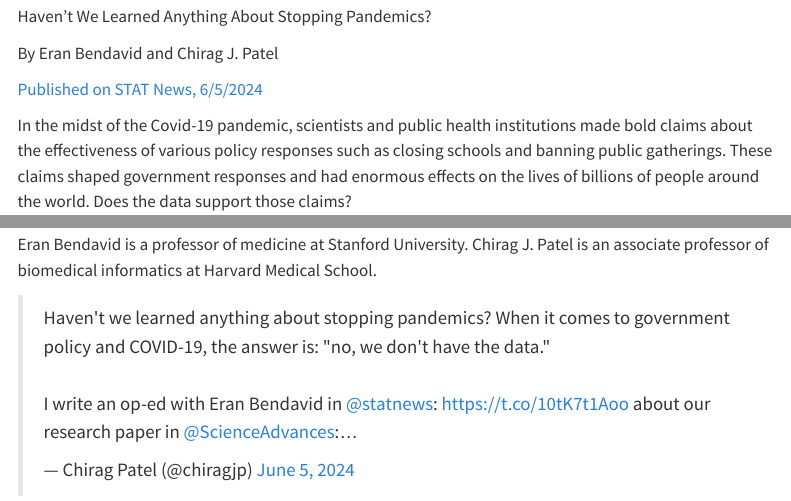
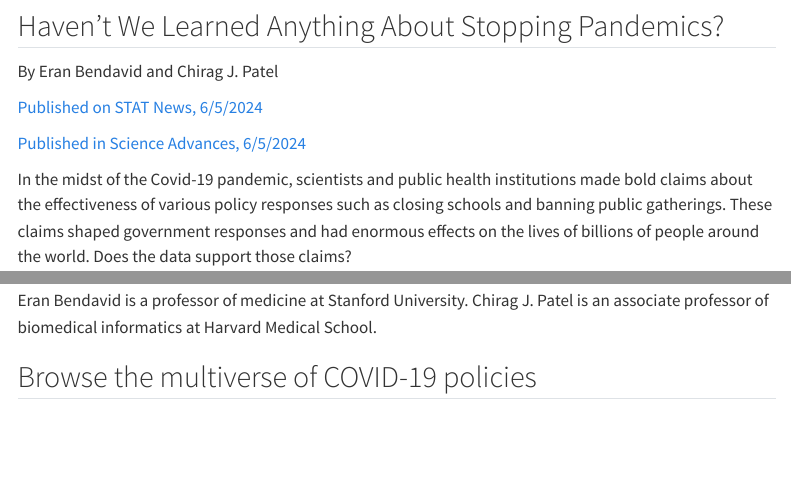
Before and after one commit to chiragjp/chiragjp.github.io, a Quarto document (posts/oped.qmd): the page in a window 1100 px wide, from 170 px down before the commit and from 390 px down after it, so that both start at the same text, and a second part further down, joined at a grey line. Rendered offline with R 4.5, knitr and Pandoc in place of Quarto, with nearby package versions; menus at the side of the page are left out.

Commit message:
new blog

````diff
--- a/posts/oped.qmd
+++ b/posts/oped.qmd
@@ -5,4 +5,3 @@ author: "Chirag J Patel"
 date: "6/7/2024"
 ---
 
-Haven’t We Learned Anything About Stopping Pandemics?
@@ -9,8 +12,10 @@ Haven’t We Learned Anything About Stopping Pandemics?
+## Haven’t We Learned Anything About Stopping Pandemics?
 
 By Eran Bendavid and Chirag J. Patel
 
 [Published on STAT News, 6/5/2024](https://www.statnews.com/2024/06/05/100000-models-not-much-was-learned-stopping-covid-19-pandemic/)
 
+[Published in Science Advances, 6/5/2024](https://www.science.org/doi/10.1126/sciadv.adn0671)
 
 In the midst of the Covid-19 pandemic, scientists and public health institutions made bold claims about the effectiveness of various policy responses such as closing schools and banning public gatherings. These claims shaped government responses and had enormous effects on the lives of billions of people around the world. Does the data support those claims?
 
@@ -48,6 +53,9 @@ Improving public health, and the public's trust in public health science, is a l
 
 Eran Bendavid is a professor of medicine at Stanford University. Chirag J. Patel is an associate professor of biomedical informatics at Harvard Medical School.
 
+
+## Browse the multiverse of COVID-19 policies
+
 ```{=html}
-<blockquote class="twitter-tweet"><p lang="en" dir="ltr">Haven&#39;t we learned anything about stopping pandemics? When it comes to government policy and COVID-19, the answer is: &quot;no, we don&#39;t have the data.&quot; <br><br>I write an op-ed with Eran Bendavid in <a href="https://twitter.com/statnews?ref_src=twsrc%5Etfw">@statnews</a>: <a href="https://t.co/10tK7t1Aoo">https://t.co/10tK7t1Aoo</a> about our research paper in <a href="https://twitter.com/ScienceAdvances?ref_src=twsrc%5Etfw">@ScienceAdvances</a>:…</p>&mdash; Chirag Patel (@chiragjp) <a href="https://twitter.com/chiragjp/status/1798433772662063176?ref_src=twsrc%5Etfw">June 5, 2024</a></blockquote> <script async src="https://platform.twitter.com/widgets.js" charset="utf-8"></script>
+<iframe id="PolicyApp" src="https://eranbendavid.shinyapps.io/CovidGovPolicies/" style="border: none; width: 100%; height: 1080px" frameborder="0"></iframe>
 ```
````
Also changed, not shown: posts/oped.qmd (4 more changed lines).
